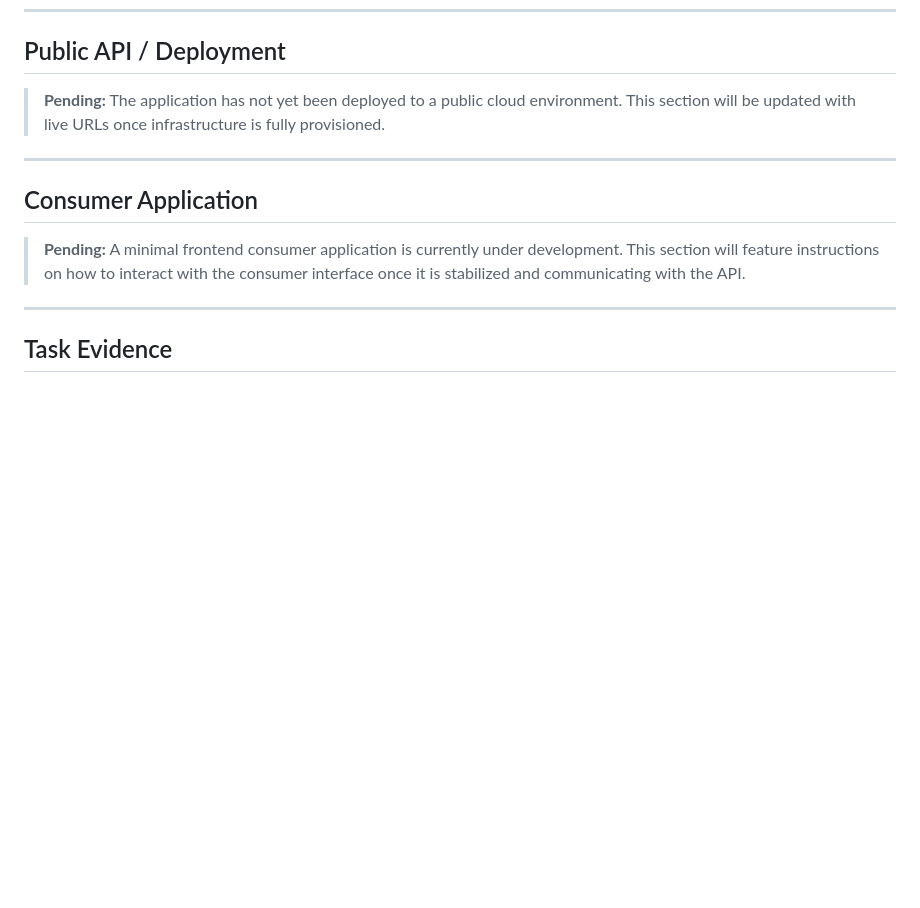
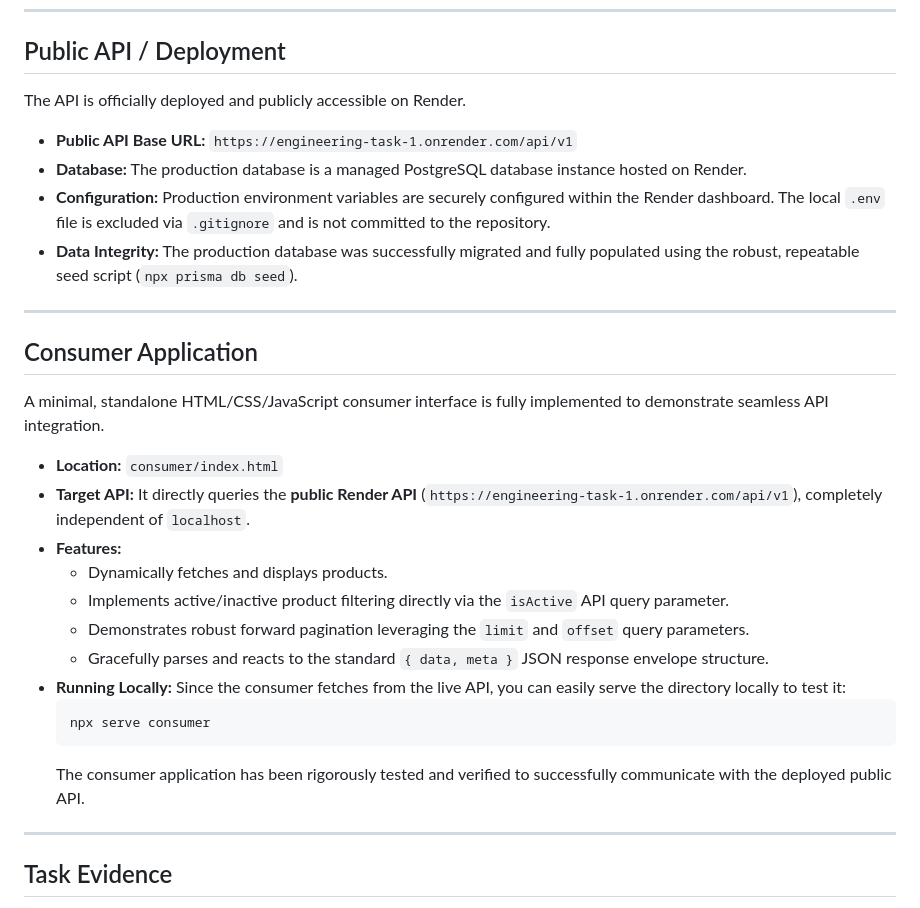
Before and after one commit to mbatavictoria06-rgb/engineering-task-1, a Markdown page: README.md, the part around one of its changes. GitHub-like rendering; blank space fills up the shorter version.

````diff
--- a/README.md
+++ b/README.md
@@ -456,13 +456,31 @@ Ensure PostgreSQL and Node.js are successfully installed on your machine.
 
 ## Public API / Deployment
 
-> **Pending:** The application has not yet been deployed to a public cloud environment. This section will be updated with live URLs once infrastructure is fully provisioned.
+The API is officially deployed and publicly accessible on Render.
+
+*   **Public API Base URL:** `https://engineering-task-1.onrender.com/api/v1`
+*   **Database:** The production database is a managed PostgreSQL database instance hosted on Render.
+*   **Configuration:** Production environment variables are securely configured within the Render dashboard. The local `.env` file is excluded via `.gitignore` and is not committed to the repository.
+*   **Data Integrity:** The production database was successfully migrated and fully populated using the robust, repeatable seed script (`npx prisma db seed`).
 
 ---
 
 ## Consumer Application
 
-> **Pending:** A minimal frontend consumer application is currently under development. This section will feature instructions on how to interact with the consumer interface once it is stabilized and communicating with the API.
+A minimal, standalone HTML/CSS/JavaScript consumer interface is fully implemented to demonstrate seamless API integration.
+
+*   **Location:** `consumer/index.html`
+*   **Target API:** It directly queries the **public Render API** (`https://engineering-task-1.onrender.com/api/v1`), completely independent of `localhost`.
+*   **Features:**
+    *   Dynamically fetches and displays products.
+    *   Implements active/inactive product filtering directly via the `isActive` API query parameter.
+    *   Demonstrates robust forward pagination leveraging the `limit` and `offset` query parameters.
+    *   Gracefully parses and reacts to the standard `{ data, meta }` JSON response envelope structure.
+*   **Running Locally:** Since the consumer fetches from the live API, you can easily serve the directory locally to test it:
+    ```bash
+    npx serve consumer
+    ```
+    The consumer application has been rigorously tested and verified to successfully communicate with the deployed public API.
 
 ---
 
````
Also changed, not shown: other parts of README.md (+17 -6 lines).
